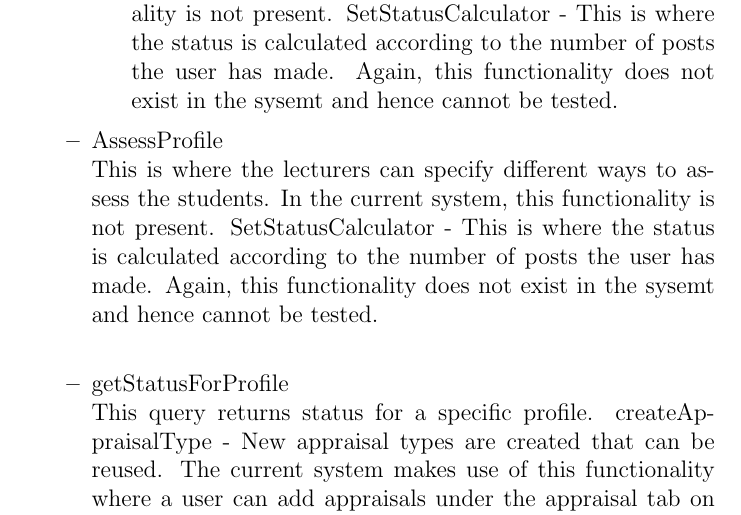
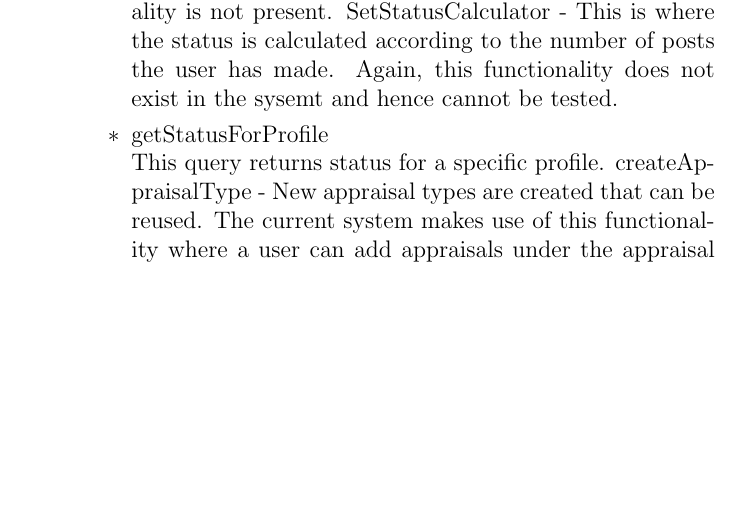
Before and after one commit to Jaco-Louis/Top-level-testing, a LaTeX document (Top_Level_Testing.tex, which reads status.tex): part of page 6 of 18, cut so that both start at the same text, the shorter picture padded with empty space. Compiled offline with pdfLaTeX.

Commit message:
edited slightly

```diff
--- a/status.tex
+++ b/status.tex
@@ -4,13 +4,6 @@
 \item {AssessProfile}\\
 This is where the lecturers can specify different ways to assess the students. In the current system, this functionality is not present.
 SetStatusCalculator - This is where the status is calculated according to the number of posts the user has made. Again, this functionality does not exist in the sysemt and hence cannot be tested.
-\end {itemize}
-\end {itemize}
-
-\begin {itemize}
-\item {AssessProfile}\\
-This is where the lecturers can specify different ways to assess the students. In the current system, this functionality is not present.
-SetStatusCalculator - This is where the status is calculated according to the number of posts the user has made. Again, this functionality does not exist in the sysemt and hence cannot be tested. \\
 \end {itemize}
 
 \begin {itemize}
```
